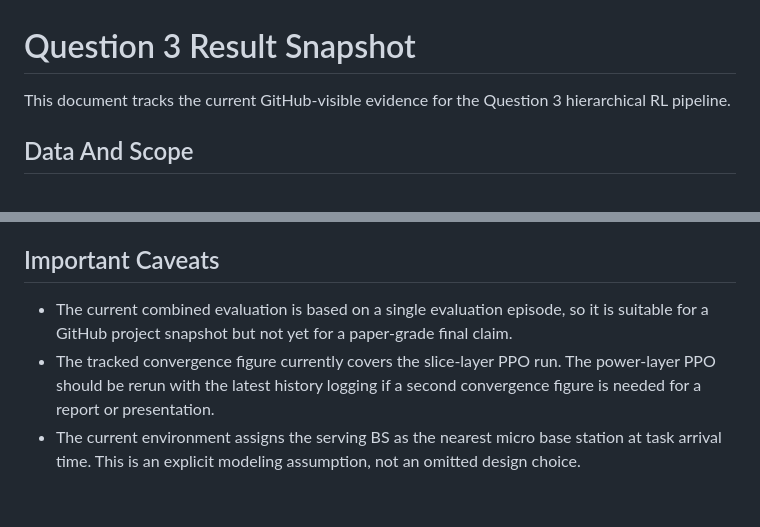
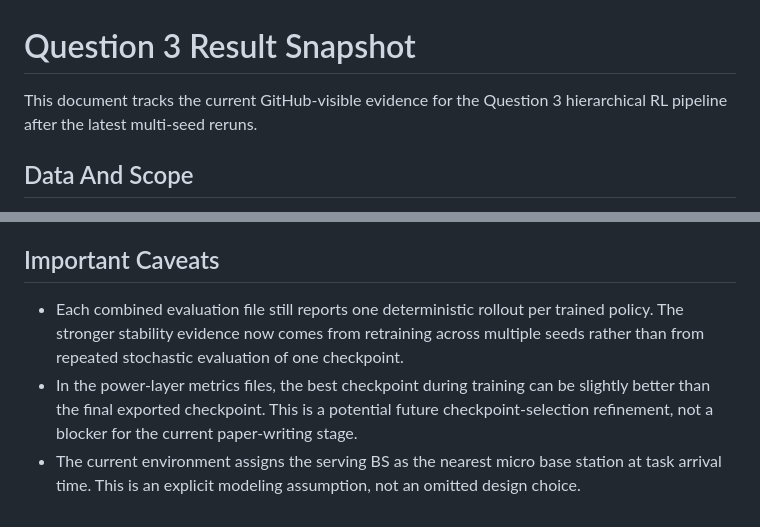
Before and after one commit to lixiang-A/5G_Optimization, a Markdown page: docs/Q3_RESULTS.md, 2 parts joined by grey strips. GitHub-like rendering.

```diff
--- a/docs/Q3_RESULTS.md
+++ b/docs/Q3_RESULTS.md
@@ -1,6 +1,6 @@
 # Question 3 Result Snapshot
 
-This document tracks the current GitHub-visible evidence for the Question 3 hierarchical RL pipeline.
+This document tracks the current GitHub-visible evidence for the Question 3 hierarchical RL pipeline after the latest multi-seed reruns.
 
 ## Data And Scope
 
@@ -60,6 +59,6 @@ The current tracked combined evaluation reports:
 
 ## Important Caveats
 
-- The current combined evaluation is based on a single evaluation episode, so it is suitable for a GitHub project snapshot but not yet for a paper-grade final claim.
-- The tracked convergence figure currently covers the slice-layer PPO run. The power-layer PPO should be rerun with the latest history logging if a second convergence figure is needed for a report or presentation.
+- Each combined evaluation file still reports one deterministic rollout per trained policy. The stronger stability evidence now comes from retraining across multiple seeds rather than from repeated stochastic evaluation of one checkpoint.
+- In the power-layer metrics files, the best checkpoint during training can be slightly better than the final exported checkpoint. This is a potential future checkpoint-selection refinement, not a blocker for the current paper-writing stage.
 - The current environment assigns the serving BS as the nearest micro base station at task arrival time. This is an explicit modeling assumption, not an omitted design choice.
```
Also changed, not shown: other parts of docs/Q3_RESULTS.md (+21 -22 lines), README.md (+29 -23 lines), docs/PAPER_DRAFT.md (added, +148 -0 lines), docs/assets/q3_slice_seed17_convergence.png (added), 1 other file.
